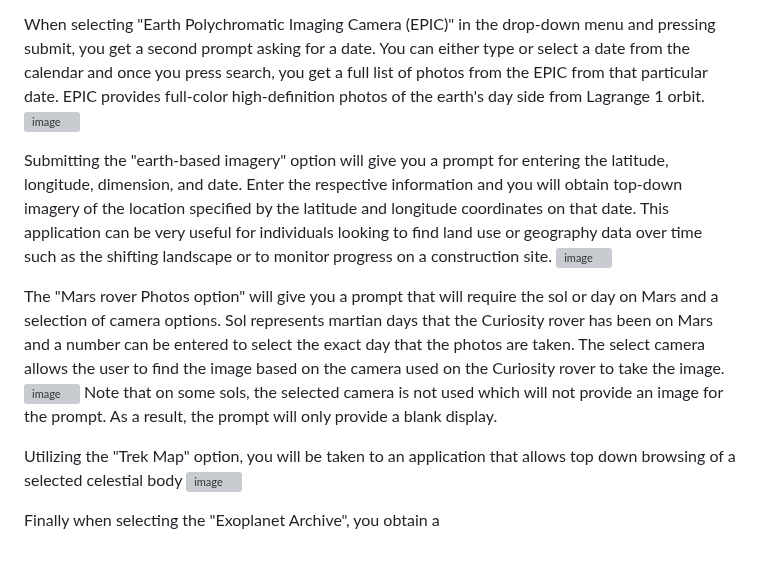
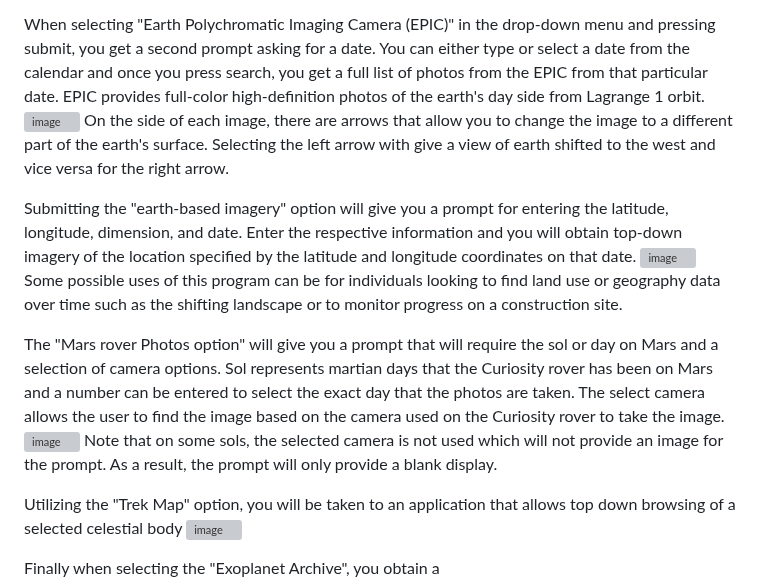
Before and after one commit to Prithwis-2023/NASABot, a Markdown page: README.md, the part around the change. Drawn GitHub-style; blank space fills up the shorter version; grey boxes are pictures that could not be loaded.

```diff
--- a/README.md
+++ b/README.md
@@ -111,15 +111,18 @@ Selecting "Astronomy Picture of the Day" in the drop-down menu and selecting Sub
 
 When selecting "Earth Polychromatic Imaging Camera (EPIC)" in the drop-down menu and pressing submit, you get a second prompt asking for a date. You can either type or select a date from the calendar and once you press search, you get a full list of photos from the EPIC from that particular date. EPIC provides full-color high-definition photos of the earth's day side from Lagrange 1 orbit.
 ![image](https://github.com/Prithwis-2023/NASABot/assets/77130205/4f9d711d-7243-4d5d-beec-4f6dd5d4a151)
+On the side of each image, there are arrows that allow you to change the image to a different part of the earth's surface. Selecting the left arrow with give a view of earth shifted to the west and vice versa for the right arrow.
 
 
-Submitting the "earth-based imagery" option will give you a prompt for entering the latitude, longitude, dimension, and date. Enter the respective information and you will obtain top-down imagery of the location specified by the latitude and longitude coordinates on that date. This application can be very useful for individuals looking to find land use or geography data over time such as the shifting landscape or to monitor progress on a construction site.
+Submitting the "earth-based imagery" option will give you a prompt for entering the latitude, longitude, dimension, and date. Enter the respective information and you will obtain top-down imagery of the location specified by the latitude and longitude coordinates on that date.
 ![image](https://github.com/Prithwis-2023/NASABot/assets/77130205/27ba5cac-c1db-4e9f-9bc0-4a0b11f75de4)
+Some possible uses of this program can be for individuals looking to find land use or geography data over time such as the shifting landscape or to monitor progress on a construction site.
 
 
 The "Mars rover Photos option" will give you a prompt that will require the sol or day on Mars and a selection of camera options. Sol represents martian days that the Curiosity rover has been on Mars and a number can be entered to select the exact day that the photos are taken. The select camera allows the user to find the image based on the camera used on the Curiosity rover to take the image.
 ![image](https://github.com/Prithwis-2023/NASABot/assets/77130205/78f0751c-48c0-4773-abd4-4d3733b92d41)
 Note that on some sols, the selected camera is not used which will not provide an image for the prompt. As a result, the prompt will only provide a blank display.
+
 
 Utilizing the "Trek Map" option, you will be taken to an application that allows top down browsing of a selected celestial body
 ![image](https://github.com/Prithwis-2023/NASABot/assets/77130205/951c8ed6-ddc4-45e4-b1dd-8e0a779bca12)
```
